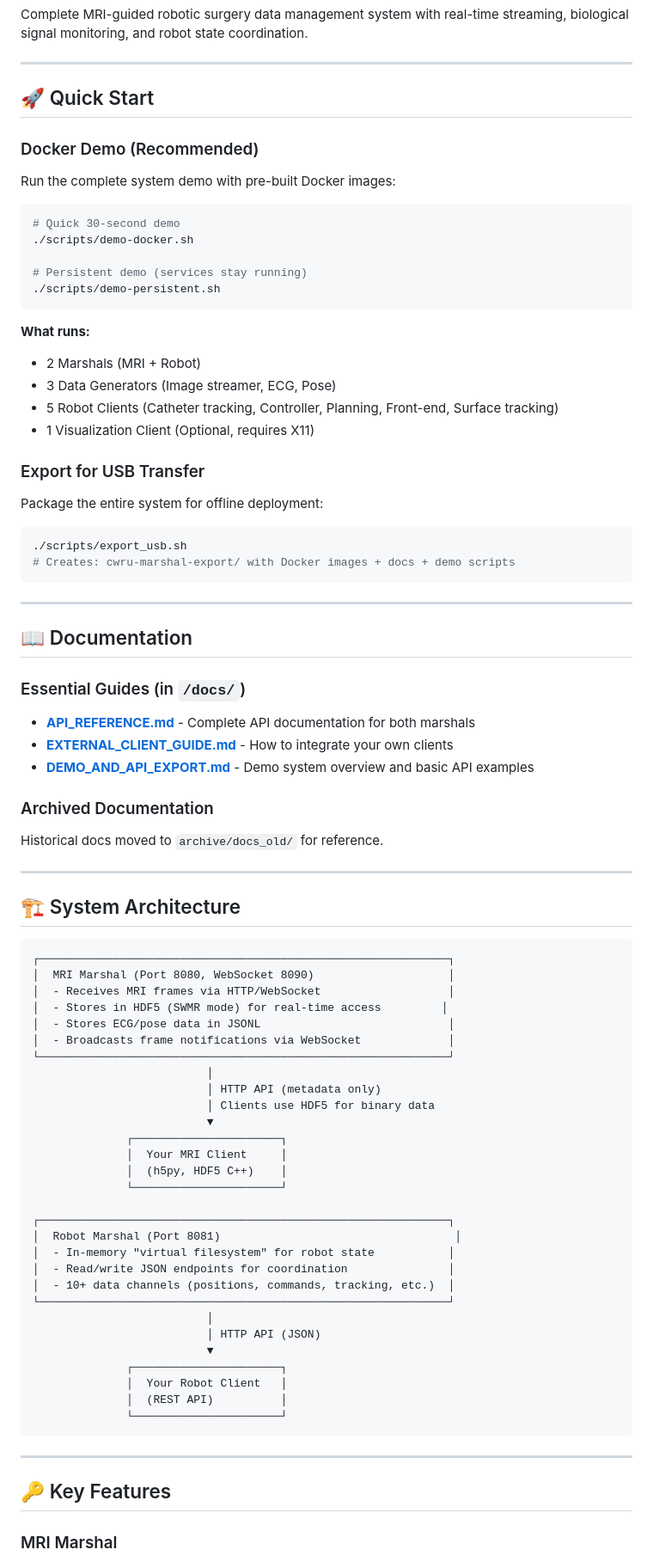
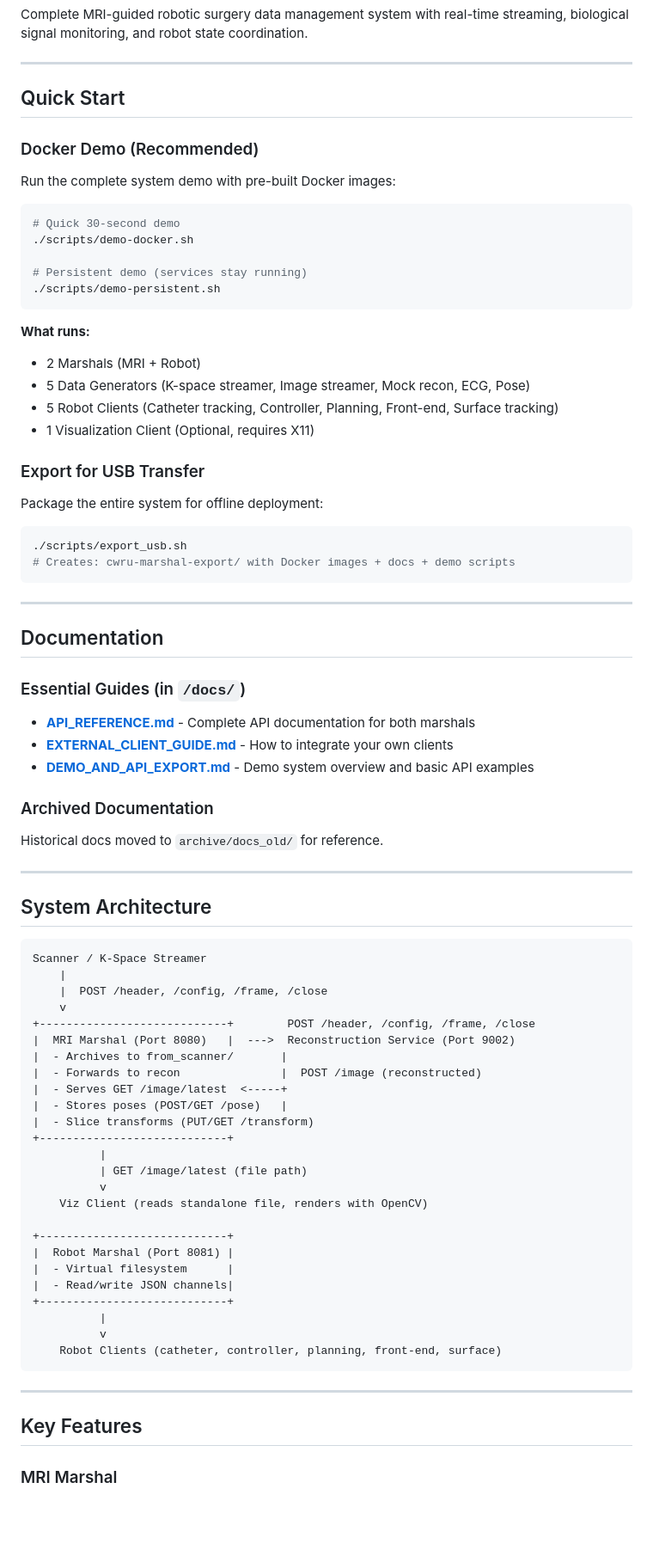
Before and after one commit to eetuna/cwru_data_marshal, a Markdown page: README.md, the part around one of its changes. Shown at 86% size. Drawn GitHub-style; blank space fills up the shorter version.

Commit message:
docs: update umbrella README for v2 — no SWMR, new architecture
Co-Authored-By: Claude Opus 4.6 (1M context) <noreply@anthropic.com>

````diff
--- a/README.md
+++ b/README.md
@@ -4,7 +4,7 @@ Complete MRI-guided robotic surgery data management system with real-time stream
 
 ---
 
-## 🚀 Quick Start
+## Quick Start
 
 ### Docker Demo (Recommended)
 Run the complete system demo with pre-built Docker images:
@@ -19,7 +19,7 @@ Run the complete system demo with pre-built Docker images:
 
 **What runs:**
 - 2 Marshals (MRI + Robot)
-- 3 Data Generators (Image streamer, ECG, Pose)
+- 5 Data Generators (K-space streamer, Image streamer, Mock recon, ECG, Pose)
 - 5 Robot Clients (Catheter tracking, Controller, Planning, Front-end, Surface tracking)
 - 1 Visualization Client (Optional, requires X11)
 
@@ -33,7 +33,7 @@ Package the entire system for offline deployment:
 
 ---
 
-## 📖 Documentation
+## Documentation
 
 ### Essential Guides (in `/docs/`)
 - **[API_REFERENCE.md](docs/API_REFERENCE.md)** - Complete API documentation for both marshals
@@ -45,42 +45,38 @@ Historical docs moved to `archive/docs_old/` for reference.
 
 ---
 
-## 🏗️ System Architecture
+## System Architecture
 
 ```
-┌─────────────────────────────────────────────────────────────┐
-│  MRI Marshal (Port 8080, WebSocket 8090)                    │
-│  - Receives MRI frames via HTTP/WebSocket                   │
-│  - Stores in HDF5 (SWMR mode) for real-time access         │
-│  - Stores ECG/pose data in JSONL                            │
-│  - Broadcasts frame notifications via WebSocket             │
-└─────────────────────────────────────────────────────────────┘
-                          │
-                          │ HTTP API (metadata only)
-                          │ Clients use HDF5 for binary data
-                          ▼
-              ┌──────────────────────┐
-              │  Your MRI Client     │
-              │  (h5py, HDF5 C++)    │
-              └──────────────────────┘
+Scanner / K-Space Streamer
+    |
+    |  POST /header, /config, /frame, /close
+    v
++----------------------------+        POST /header, /config, /frame, /close
+|  MRI Marshal (Port 8080)   |  --->  Reconstruction Service (Port 9002)
+|  - Archives to from_scanner/       |
+|  - Forwards to recon               |  POST /image (reconstructed)
+|  - Serves GET /image/latest  <-----+
+|  - Stores poses (POST/GET /pose)   |
+|  - Slice transforms (PUT/GET /transform)
++----------------------------+
+          |
+          | GET /image/latest (file path)
+          v
+    Viz Client (reads standalone file, renders with OpenCV)
 
-┌─────────────────────────────────────────────────────────────┐
-│  Robot Marshal (Port 8081)                                   │
-│  - In-memory "virtual filesystem" for robot state           │
-│  - Read/write JSON endpoints for coordination               │
-│  - 10+ data channels (positions, commands, tracking, etc.)  │
-└─────────────────────────────────────────────────────────────┘
-                          │
-                          │ HTTP API (JSON)
-                          ▼
-              ┌──────────────────────┐
-              │  Your Robot Client   │
-              │  (REST API)          │
-              └──────────────────────┘
++----------------------------+
+|  Robot Marshal (Port 8081) |
+|  - Virtual filesystem      |
+|  - Read/write JSON channels|
++----------------------------+
+          |
+          v
+    Robot Clients (catheter, controller, planning, front-end, surface)
 ```
 
 ---
 
-## 🔑 Key Features
+## Key Features
 
 ### MRI Marshal
````
Also changed, not shown: other parts of README.md (+37 -27 lines).
